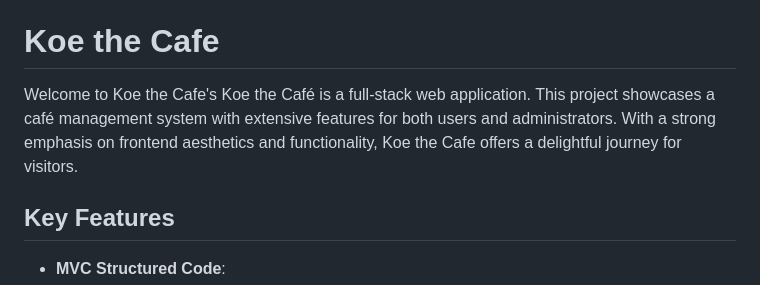
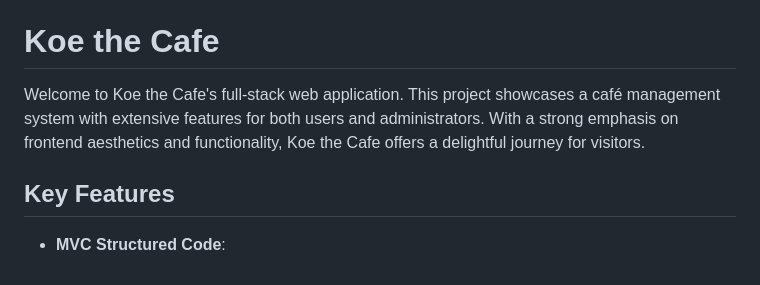
Before and after one commit to pkp2207/Koe-The-Kafe-GWOC-24, a Markdown page: README.md, the part around the change. GitHub-like rendering.

```diff
--- a/README.md
+++ b/README.md
@@ -3,7 +3,7 @@ Deployment Link - [Koe the Cafe  Website!](https://koe-the-cafe.onrender.com)
 
 # Koe the Cafe
 
-Welcome to Koe the Cafe's Koe the Café is a full-stack web application. This project showcases a café management system with extensive features for both users and administrators. With a strong emphasis on frontend aesthetics and functionality, Koe the Cafe offers a delightful journey for visitors.
+Welcome to Koe the Cafe's full-stack web application. This project showcases a café management system with extensive features for both users and administrators. With a strong emphasis on frontend aesthetics and functionality, Koe the Cafe offers a delightful journey for visitors.
 
 ## Key Features
 
```
